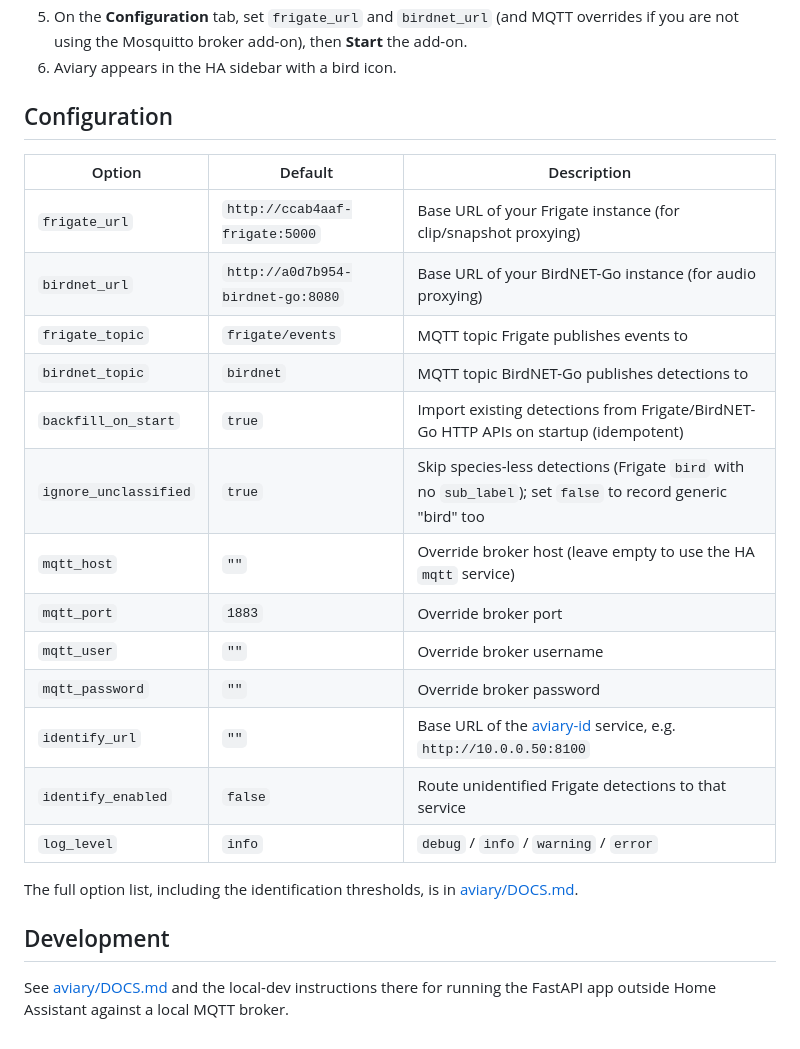
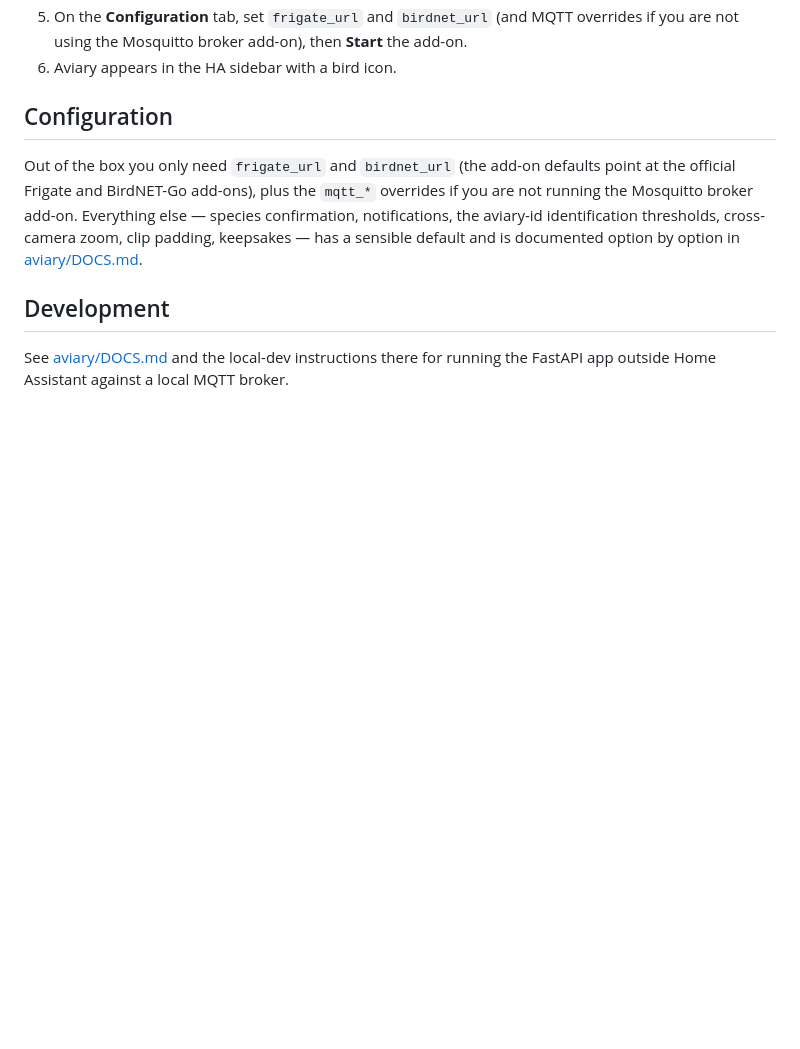
Before and after one commit to chasem12345/HASS-Aviary, a Markdown page: README.md, the part around the change. Rendered like a GitHub page; blank space fills up the shorter version.

Commit message:
document clip_pad_seconds; trim readme option table
Co-Authored-By: Claude Fable 5.1 <noreply@anthropic.com>

```diff
--- a/README.md
+++ b/README.md
@@ -85,23 +85,11 @@ Turn Frigate's own bird classification off when you enable this. See
 
 ## Configuration
 
-| Option | Default | Description |
-|---|---|---|
-| `frigate_url` | `http://ccab4aaf-frigate:5000` | Base URL of your Frigate instance (for clip/snapshot proxying) |
-| `birdnet_url` | `http://a0d7b954-birdnet-go:8080` | Base URL of your BirdNET-Go instance (for audio proxying) |
-| `frigate_topic` | `frigate/events` | MQTT topic Frigate publishes events to |
-| `birdnet_topic` | `birdnet` | MQTT topic BirdNET-Go publishes detections to |
-| `backfill_on_start` | `true` | Import existing detections from Frigate/BirdNET-Go HTTP APIs on startup (idempotent) |
-| `ignore_unclassified` | `true` | Skip species-less detections (Frigate `bird` with no `sub_label`); set `false` to record generic "bird" too |
-| `mqtt_host` | `""` | Override broker host (leave empty to use the HA `mqtt` service) |
-| `mqtt_port` | `1883` | Override broker port |
-| `mqtt_user` | `""` | Override broker username |
-| `mqtt_password` | `""` | Override broker password |
-| `identify_url` | `""` | Base URL of the [aviary-id](aviary-id/) service, e.g. `http://10.0.0.50:8100` |
-| `identify_enabled` | `false` | Route unidentified Frigate detections to that service |
-| `log_level` | `info` | `debug` / `info` / `warning` / `error` |
-
-The full option list, including the identification thresholds, is in
+Out of the box you only need `frigate_url` and `birdnet_url` (the add-on defaults point at
+the official Frigate and BirdNET-Go add-ons), plus the `mqtt_*` overrides if you are not
+running the Mosquitto broker add-on. Everything else — species confirmation, notifications,
+the aviary-id identification thresholds, cross-camera zoom, clip padding, keepsakes — has a
+sensible default and is documented option by option in
 [aviary/DOCS.md](aviary/DOCS.md#configuration).
 
 ## Development
```
Also changed, not shown: aviary/DOCS.md (+7 -2 lines).
